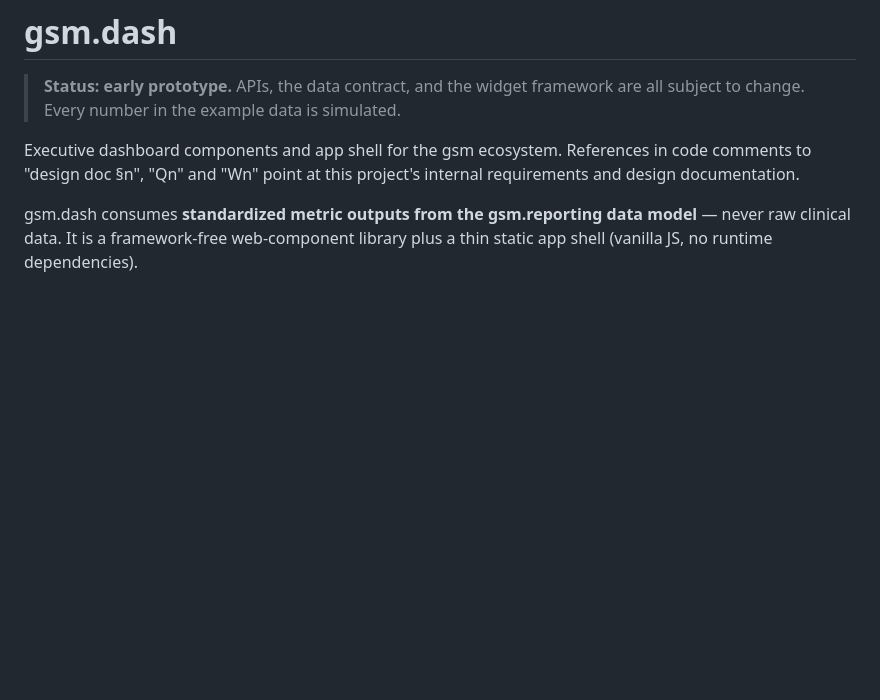
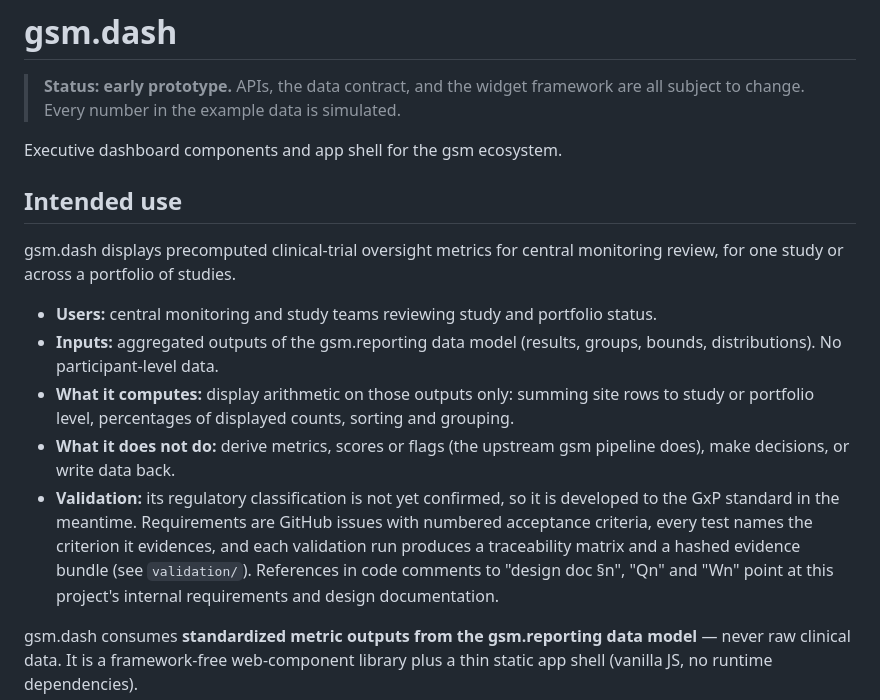
Before and after one commit to Gilead-Public/gsm.dash, a Markdown page: README.md, the part around the change. Rendered like a GitHub page; blank space fills up the shorter version.

Commit message:
docs: updated readme

```diff
--- a/README.md
+++ b/README.md
@@ -5,6 +5,23 @@
 > simulated.
 
 Executive dashboard components and app shell for the gsm ecosystem.
+
+## Intended use
+
+gsm.dash displays precomputed clinical-trial oversight metrics for central monitoring review, for one study or
+across a portfolio of studies.
+
+- **Users:** central monitoring and study teams reviewing study and portfolio status.
+- **Inputs:** aggregated outputs of the gsm.reporting data model (results, groups, bounds, distributions). No
+  participant-level data.
+- **What it computes:** display arithmetic on those outputs only: summing site rows to study or portfolio level,
+  percentages of displayed counts, sorting and grouping.
+- **What it does not do:** derive metrics, scores or flags (the upstream gsm pipeline does), make decisions, or
+  write data back.
+- **Validation:** its regulatory classification is not yet confirmed, so it is developed to the GxP standard in
+  the meantime. Requirements are GitHub issues with numbered acceptance criteria, every test names the criterion
+  it evidences, and each validation run produces a traceability matrix and a hashed evidence bundle (see
+  `validation/`).
 References in code comments to "design doc §n", "Qn" and "Wn" point at this
 project's internal requirements and design documentation.
 
```
